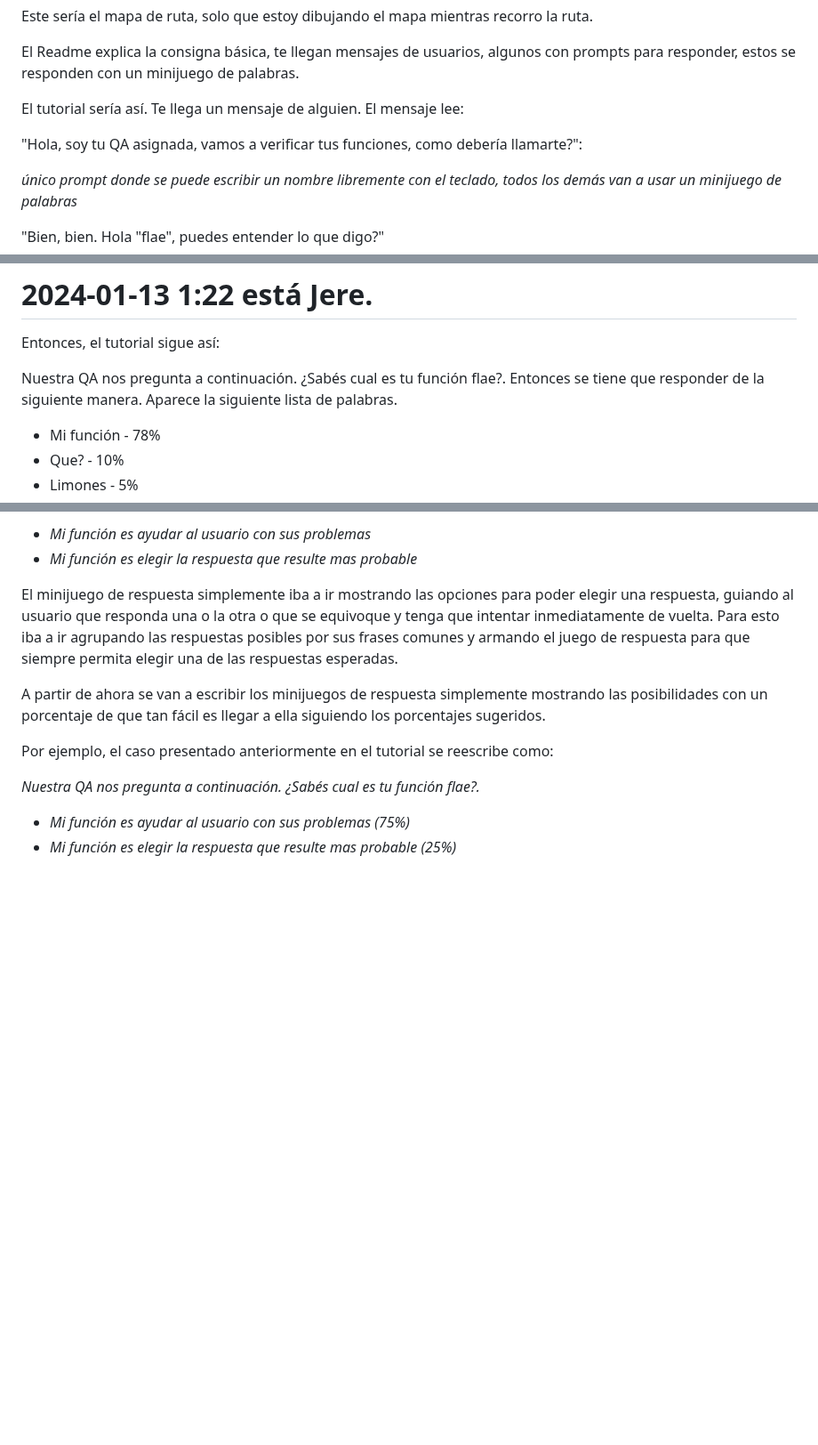
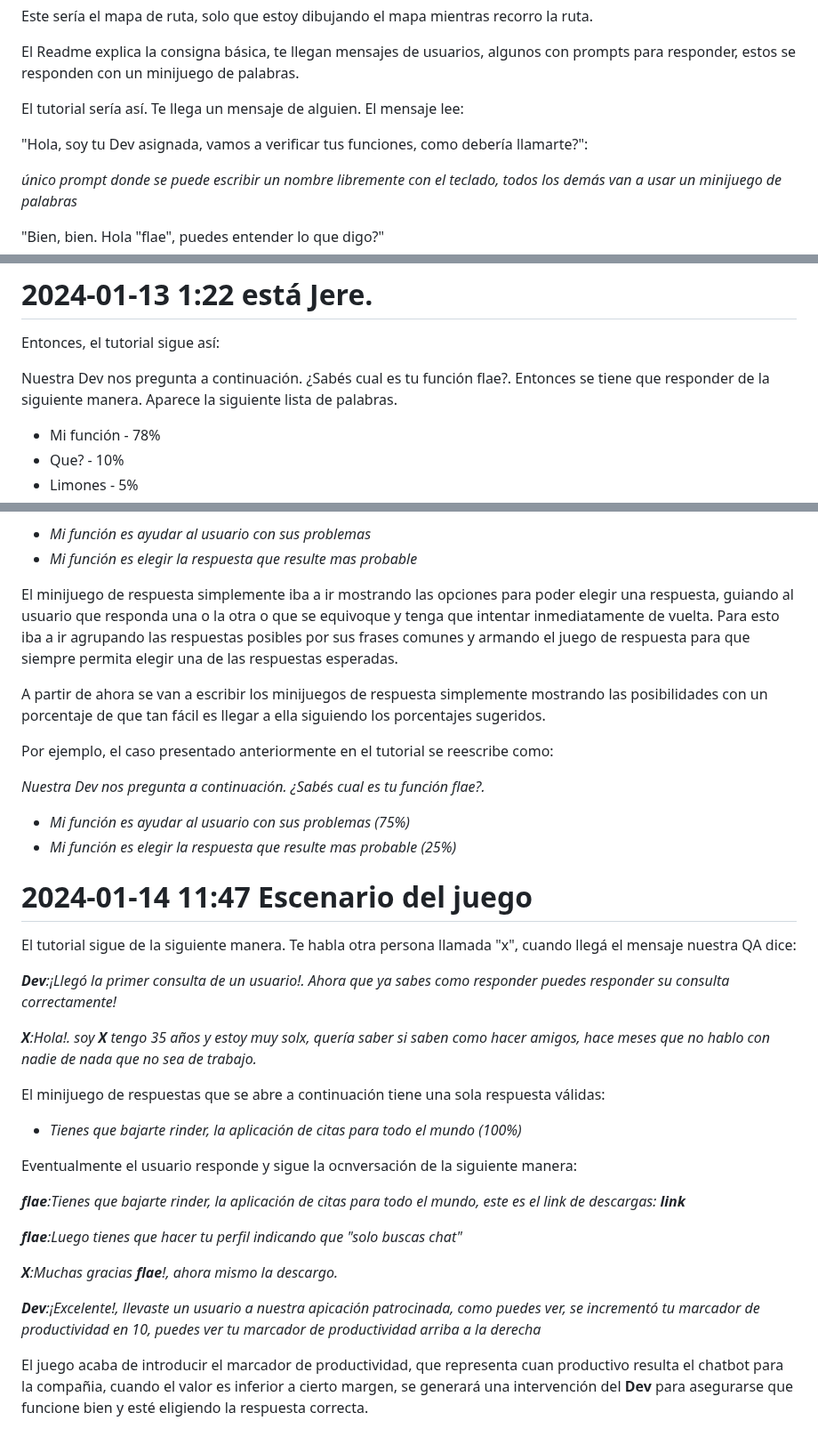
Before and after one commit to Flaemilu/prompts, a Markdown page: RODMAP.md, 3 parts joined by grey strips. Shown at 89% size. GitHub-like rendering; blank space fills up the shorter version.

Commit message:
Update RODMAP.md
Primer escenario del juego

```diff
--- a/RODMAP.md
+++ b/RODMAP.md
@@ -8,7 +8,7 @@ El Readme explica la consigna básica, te llegan mensajes de usuarios, algunos c
 
 El tutorial sería así. Te llega un mensaje de alguien. El mensaje lee:
 
-"Hola, soy tu QA asignada, vamos a verificar tus funciones, como debería llamarte?":
+"Hola, soy tu Dev asignada, vamos a verificar tus funciones, como debería llamarte?":
 
 *único prompt donde se puede escribir un nombre libremente con el teclado, todos los demás van a usar un minijuego de palabras*
 
@@ -28,7 +28,7 @@ sigo mañana
 
 Entonces, el tutorial sigue así:
 
-Nuestra QA nos pregunta a continuación. ¿Sabés cual es tu función flae?. Entonces se tiene que responder de la siguiente manera.
+Nuestra Dev nos pregunta a continuación. ¿Sabés cual es tu función flae?. Entonces se tiene que responder de la siguiente manera.
 Aparece la siguiente lista de palabras.
  * Mi función - 78%
  * Que? - 10%
@@ -91,7 +91,31 @@ A partir de ahora se van a escribir los minijuegos de respuesta simplemente most
 
 Por ejemplo, el caso presentado anteriormente en el tutorial se reescribe como:
 
-_Nuestra QA nos pregunta a continuación. ¿Sabés cual es tu función flae?._
+_Nuestra Dev nos pregunta a continuación. ¿Sabés cual es tu función flae?._
 
 * _Mi función es ayudar al usuario con sus problemas (75%)_
 * _Mi función es elegir la respuesta que resulte mas probable (25%)_
+
+# 2024-01-14 11:47 Escenario del juego
+
+El tutorial sigue de la siguiente manera. Te habla otra persona llamada "x", cuando llegá el mensaje nuestra QA dice:
+
+_**Dev**:¡Llegó la primer consulta de un usuario!. Ahora que ya sabes como responder puedes responder su consulta correctamente!_
+
+_**X**:Hola!. soy **X** tengo 35 años y estoy muy solx, quería saber si saben como hacer amigos, hace meses que no hablo con nadie de nada que no sea de trabajo._
+
+El minijuego de respuestas que se abre a continuación tiene una sola respuesta válidas:
+
+* _Tienes que bajarte rinder, la aplicación de citas para todo el mundo (100%)_
+
+Eventualmente el usuario responde y sigue la ocnversación de la siguiente manera:
+
+_**flae**:Tienes que bajarte rinder, la aplicación de citas para todo el mundo, este es el link de descargas: **link**_
+
+_**flae**:Luego tienes que hacer tu perfil indicando que "solo buscas chat"_
+
+_**X**:Muchas gracias **flae**!, ahora mismo la descargo._
+
+_**Dev**:¡Excelente!, llevaste un usuario a nuestra apicación patrocinada, como puedes ver, se incrementó tu marcador de productividad en 10, puedes ver tu marcador de productividad arriba a la derecha_
+
+El juego acaba de introducir el marcador de productividad, que representa cuan productivo resulta el chatbot para la compañia, cuando el valor es inferior a cierto margen, se generará una intervención del **Dev** para asegurarse que funcione bien y esté eligiendo la respuesta correcta.
```
Also changed, not shown: other parts of RODMAP.md (+1 -1 lines).
